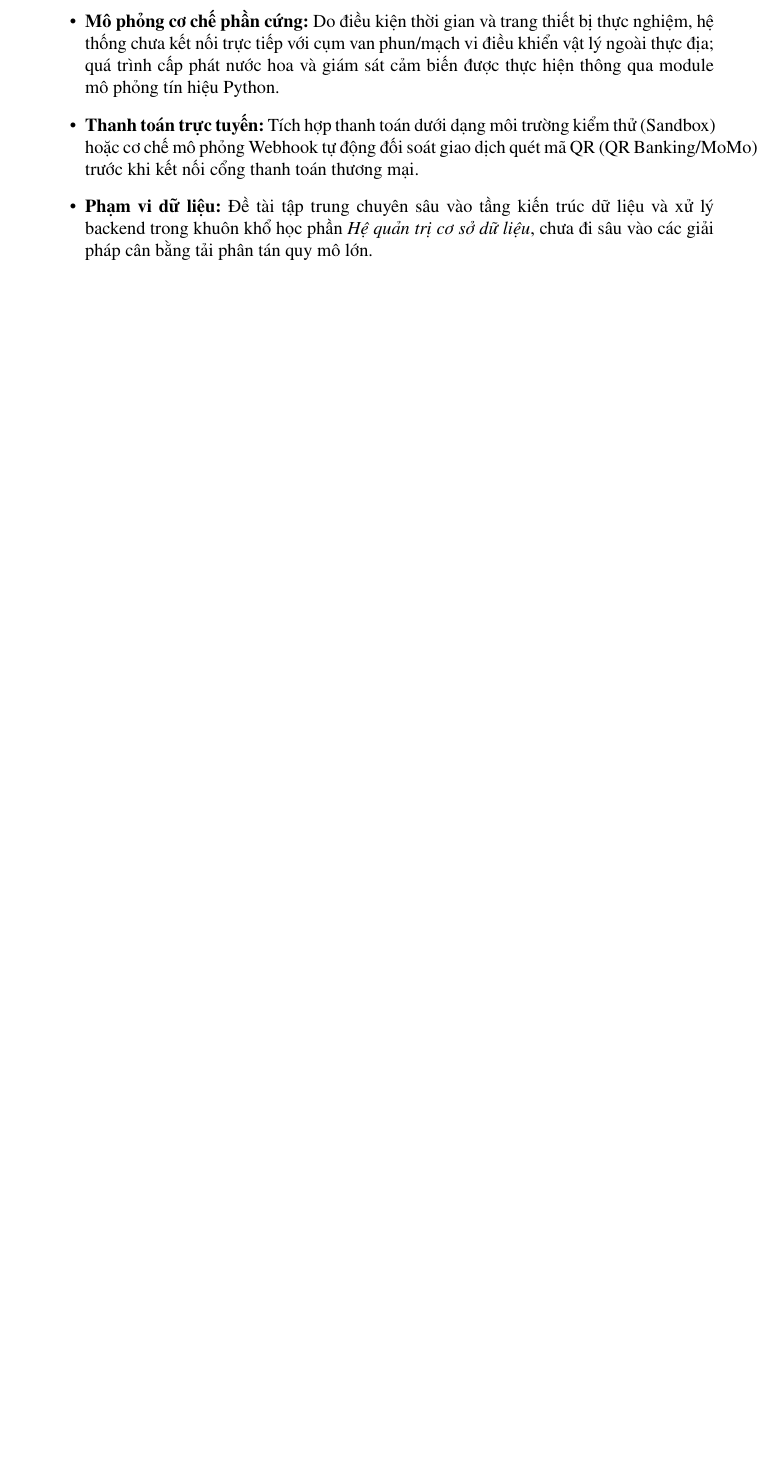
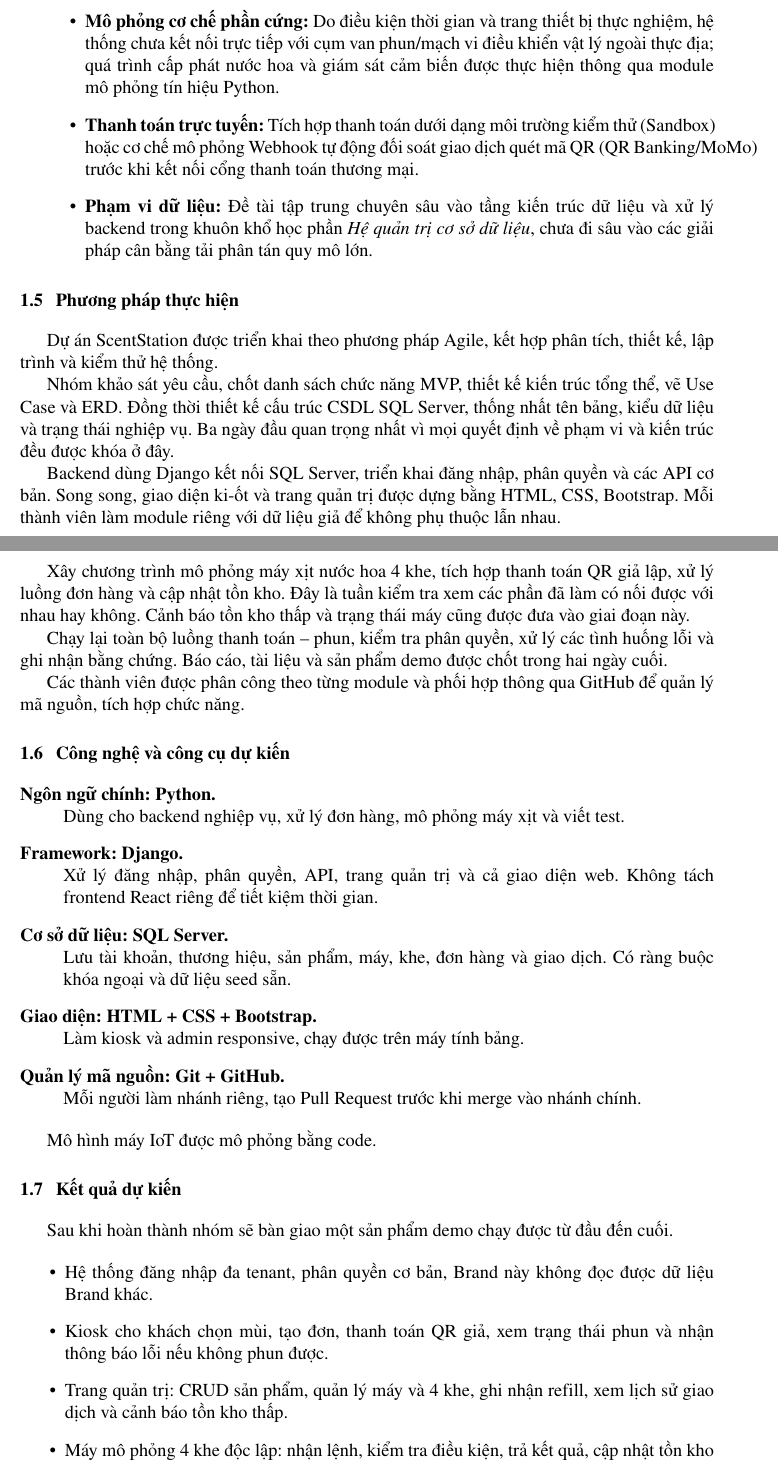
Before and after one commit to WYNDEN2809/HeQuanTriCSDL, a LaTeX document (main.tex, which reads scentstation/Chuong1.tex): part of page 10 of 24 before the commit and two parts of pages 10 and 11 of 25 after it, the two joined at a grey line, cut so that both start at the same text, the shorter picture padded with empty space. Compiled offline with pdfLaTeX.

Commit message:
add chuong1_1.5,6,7

```diff
--- a/scentstation/Chuong1.tex
+++ b/scentstation/Chuong1.tex
@@ -77,3 +77,45 @@ Xây dựng nền tảng IoT đa thương hiệu ScentStation cho phép khách h
 \end{itemize}
 
 }
+
+
+\section{Phương pháp thực hiện}
+
+Dự án ScentStation được triển khai theo phương pháp Agile, kết hợp phân tích, thiết kế, lập trình và kiểm thử hệ thống.
+
+Nhóm khảo sát yêu cầu, chốt danh sách chức năng MVP, thiết kế kiến trúc tổng thể, vẽ Use Case và ERD. Đồng thời thiết kế cấu trúc CSDL SQL Server, thống nhất tên bảng, kiểu dữ liệu và trạng thái nghiệp vụ. Ba ngày đầu quan trọng nhất vì mọi quyết định về phạm vi và kiến trúc đều được khóa ở đây.
+
+Backend dùng Django kết nối SQL Server, triển khai đăng nhập, phân quyền và các API cơ bản. Song song, giao diện ki-ốt và trang quản trị được dựng bằng HTML, CSS, Bootstrap. Mỗi thành viên làm module riêng với dữ liệu giả để không phụ thuộc lẫn nhau.
+
+Xây chương trình mô phỏng máy xịt nước hoa 4 khe, tích hợp thanh toán QR giả lập, xử lý luồng đơn hàng và cập nhật tồn kho. Đây là tuần kiểm tra xem các phần đã làm có nối được với nhau hay không. Cảnh báo tồn kho thấp và trạng thái máy cũng được đưa vào giai đoạn này.
+
+Chạy lại toàn bộ luồng thanh toán -- phun, kiểm tra phân quyền, xử lý các tình huống lỗi và ghi nhận bằng chứng. Báo cáo, tài liệu và sản phẩm demo được chốt trong hai ngày cuối.
+
+Các thành viên được phân công theo từng module và phối hợp thông qua GitHub để quản lý mã nguồn, tích hợp chức năng.
+
+%==================================================
+\section{Công nghệ và công cụ dự kiến}
+
+\begin{description}[style=nextline, leftmargin=1cm]
+  \item[Ngôn ngữ chính: Python.] Dùng cho backend nghiệp vụ, xử lý đơn hàng, mô phỏng máy xịt và viết test.
+  \item[Framework: Django.] Xử lý đăng nhập, phân quyền, API, trang quản trị và cả giao diện web. Không tách frontend React riêng để tiết kiệm thời gian.
+  \item[Cơ sở dữ liệu: SQL Server.] Lưu tài khoản, thương hiệu, sản phẩm, máy, khe, đơn hàng và giao dịch. Có ràng buộc khóa ngoại và dữ liệu seed sẵn.
+  \item[Giao diện: HTML + CSS + Bootstrap.] Làm kiosk và admin responsive, chạy được trên máy tính bảng.
+  \item[Quản lý mã nguồn: Git + GitHub.] Mỗi người làm nhánh riêng, tạo Pull Request trước khi merge vào nhánh chính.
+\end{description}
+
+Mô hình máy IoT được mô phỏng bằng code.
+
+%==================================================
+\section{Kết quả dự kiến}
+
+Sau khi hoàn thành nhóm sẽ bàn giao một sản phẩm demo chạy được từ đầu đến cuối.
+
+\begin{itemize}
+  \item Hệ thống đăng nhập đa tenant, phân quyền cơ bản, Brand này không đọc được dữ liệu Brand khác.
+  \item Kiosk cho khách chọn mùi, tạo đơn, thanh toán QR giả, xem trạng thái phun và nhận thông báo lỗi nếu không phun được.
+  \item Trang quản trị: CRUD sản phẩm, quản lý máy và 4 khe, ghi nhận refill, xem lịch sử giao dịch và cảnh báo tồn kho thấp.
+  \item Máy mô phỏng 4 khe độc lập: nhận lệnh, kiểm tra điều kiện, trả kết quả, cập nhật tồn kho chỉ khi phun thành công, tạo cảnh báo cơ bản.
+  \item Database có script cài đặt, seed data, tài khoản rõ ràng theo vai trò.
+  \item Tài liệu: ERD, API contract, sequence diagram, testcase, ảnh và video minh chứng và báo cáo theo module.
+\end{itemize}
```
